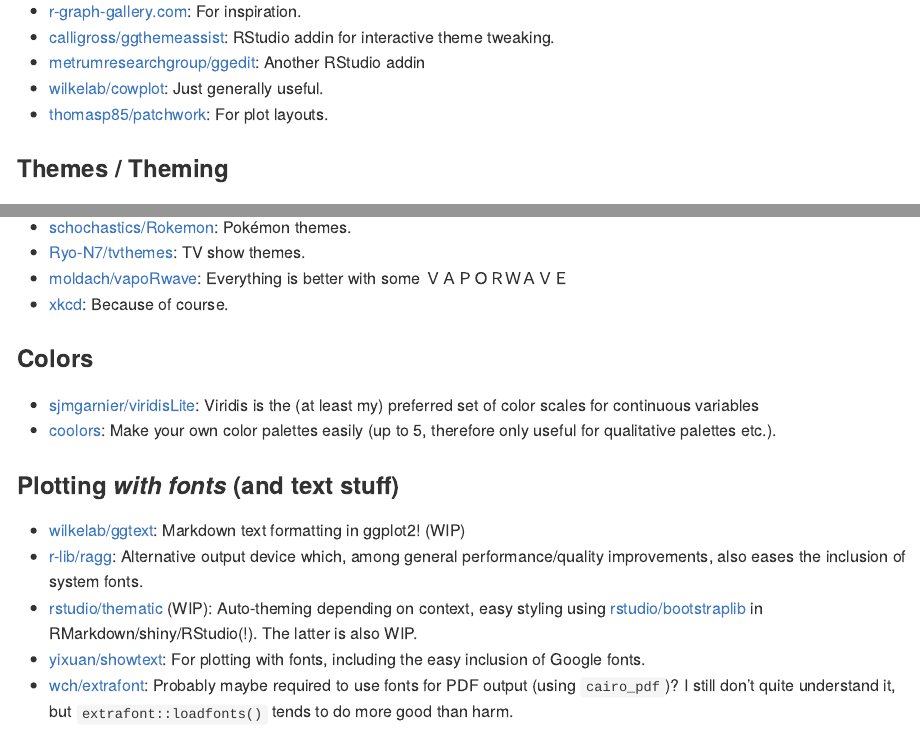
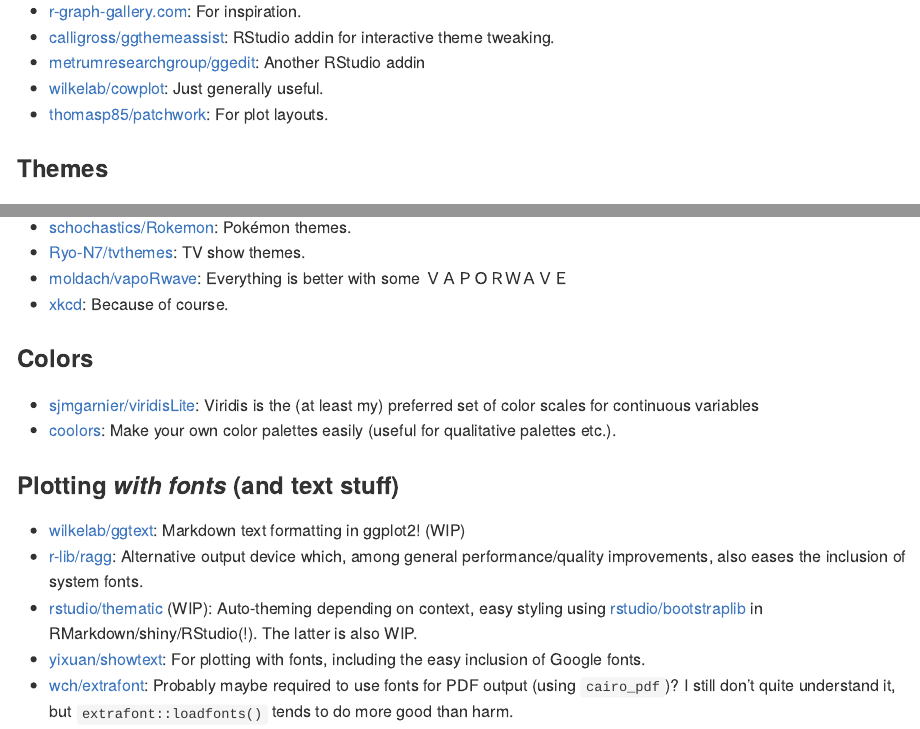
Before and after one commit to tadaadata/tadaathemes, an R Markdown document (README.Rmd): the page in a window 1100 px wide, from 580 px down, and a second part further down, joined at a grey line. The pictures show the output file README.md that the author committed with the source, drawn offline in the style of GitHub; badge pictures from the web are left out.

Commit message:
README: coolors isn't limited to 5 colors (anymore?)

```diff
--- a/README.Rmd
+++ b/README.Rmd
@@ -48,7 +48,7 @@
 - [wilkelab/cowplot](https://github.com/wilkelab/cowplot): Just generally useful.
 - [thomasp85/patchwork](https://github.com/thomasp85/patchwork): For plot layouts.
 
-### Themes / Theming
+### Themes
 
 - [hrbrmstr/hrbrthemes](https://github.com/hrbrmstr/hrbrthemes): For the *good stuff*.
 - [hrbrmstr/ggexpanse](https://github.com/hrbrmstr/ggexpanse): Everyone needs more The Expanse.
@@ -68,7 +68,7 @@
 ### Colors
 
 - [sjmgarnier/viridisLite](https://github.com/sjmgarnier/viridisLite): Viridis is the (at least my) preferred set of color scales for continuous variables
-- [coolors](https://coolors.co/): Make your own color palettes easily (up to 5, therefore only useful for qualitative palettes etc.).
+- [coolors](https://coolors.co/): Make your own color palettes easily (useful for qualitative palettes etc.).
 
 ### Plotting *with fonts* (and text stuff)
 
```
Also changed, not shown: README.md.
